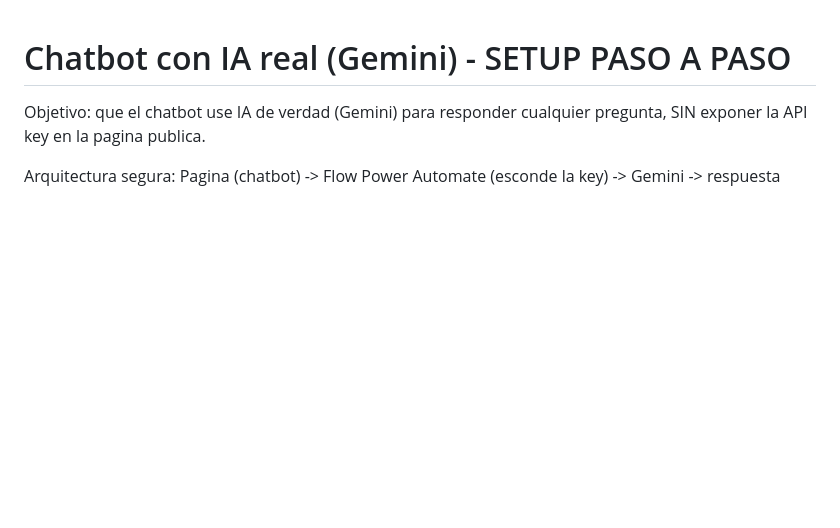
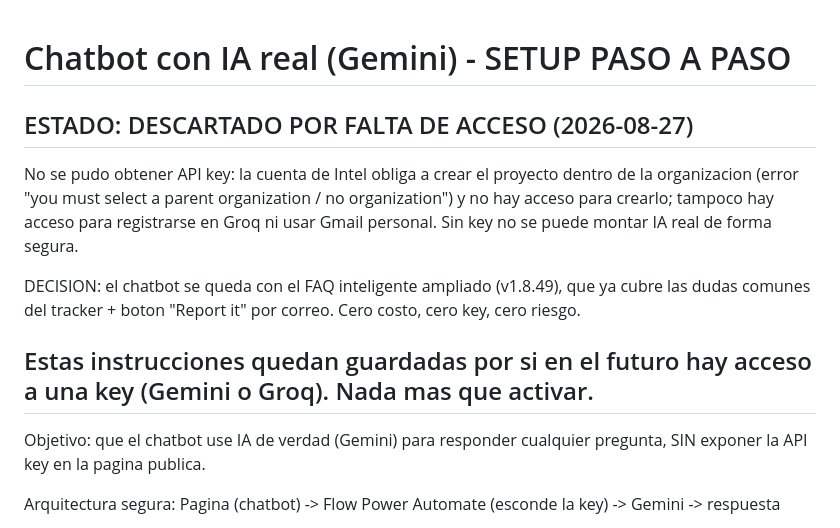
Before and after one commit to jairgarciaintel/ifs-request-tracker, a Markdown page: sync/GEMINI-AI-SETUP.md, the part around the change. GitHub-like rendering; blank space fills up the shorter version.

Commit message:
sync: IA real descartada por falta de acceso; chatbot se queda en FAQ (v1.8.49)

```diff
--- a/sync/GEMINI-AI-SETUP.md
+++ b/sync/GEMINI-AI-SETUP.md
@@ -1,4 +1,18 @@
 # Chatbot con IA real (Gemini) - SETUP PASO A PASO
+
+## ESTADO: DESCARTADO POR FALTA DE ACCESO (2026-08-27)
+No se pudo obtener API key: la cuenta de Intel obliga a crear el proyecto dentro
+de la organizacion (error "you must select a parent organization / no organization")
+y no hay acceso para crearlo; tampoco hay acceso para registrarse en Groq ni usar
+Gmail personal. Sin key no se puede montar IA real de forma segura.
+
+DECISION: el chatbot se queda con el FAQ inteligente ampliado (v1.8.49), que ya
+cubre las dudas comunes del tracker + boton "Report it" por correo. Cero costo,
+cero key, cero riesgo.
+
+Estas instrucciones quedan guardadas por si en el futuro hay acceso a una key
+(Gemini o Groq). Nada mas que activar.
+-----------------------------------------------------------
 
 Objetivo: que el chatbot use IA de verdad (Gemini) para responder cualquier
 pregunta, SIN exponer la API key en la pagina publica.
```
